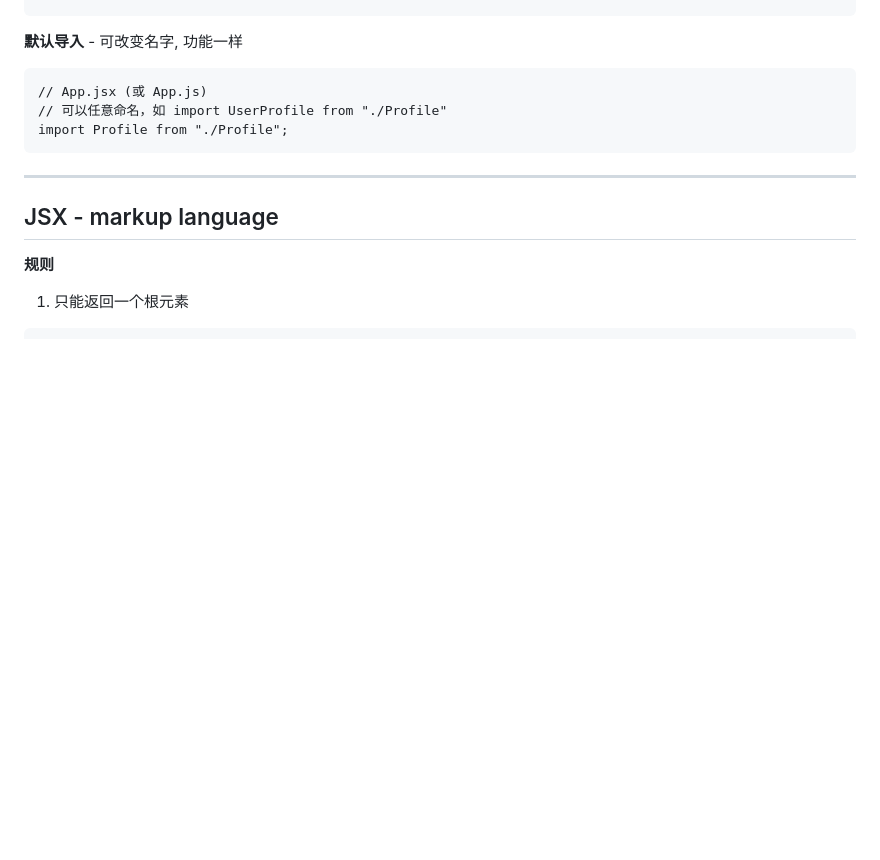
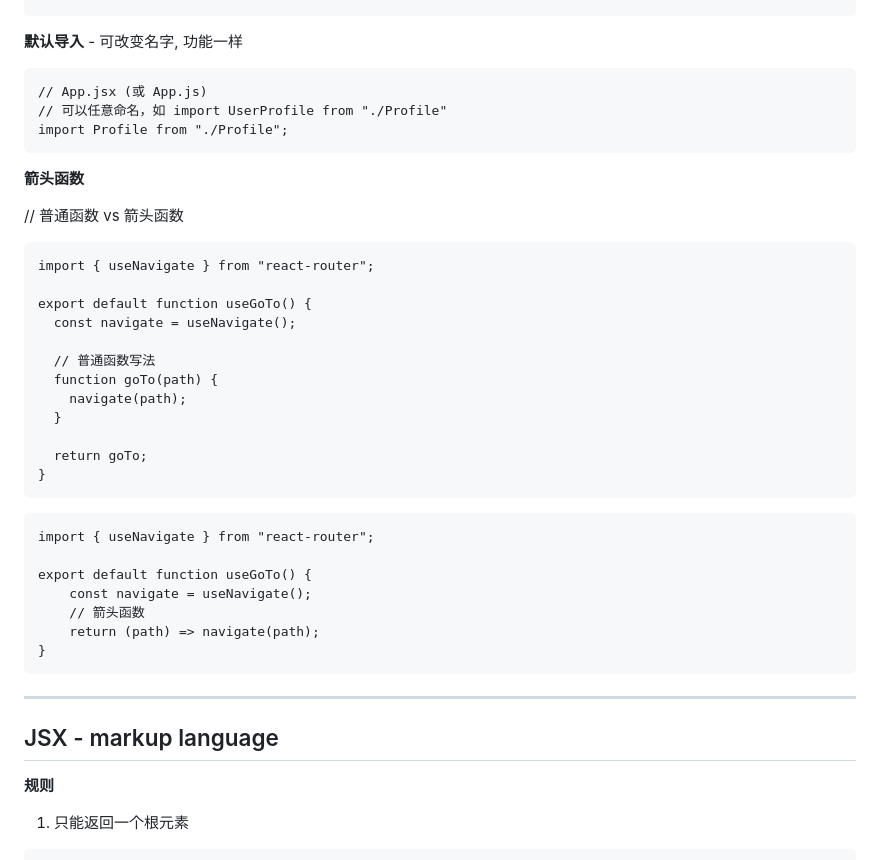
Before and after one commit to kylerlam/mc-wiki, a Markdown page: react/note.md, the part around the change. GitHub-like rendering; blank space fills up the shorter version.

Commit message:
updates the section of Arrow Function

````diff
--- a/react/note.md
+++ b/react/note.md
@@ -115,6 +115,39 @@ export default function Profile(){
 import Profile from "./Profile";
 ```
 
+**箭头函数**
+
+// 普通函数 vs 箭头函数
+
+```react
+import { useNavigate } from "react-router";
+
+export default function useGoTo() {
+  const navigate = useNavigate();
+
+  // 普通函数写法
+  function goTo(path) {
+    navigate(path);
+  }
+
+  return goTo;
+}
+```
+
+```react
+import { useNavigate } from "react-router";
+
+export default function useGoTo() {
+    const navigate = useNavigate();
+    // 箭头函数
+	return (path) => navigate(path);
+}
+```
+
+
+
+
+
 ---
 
 ## JSX - markup language
````
